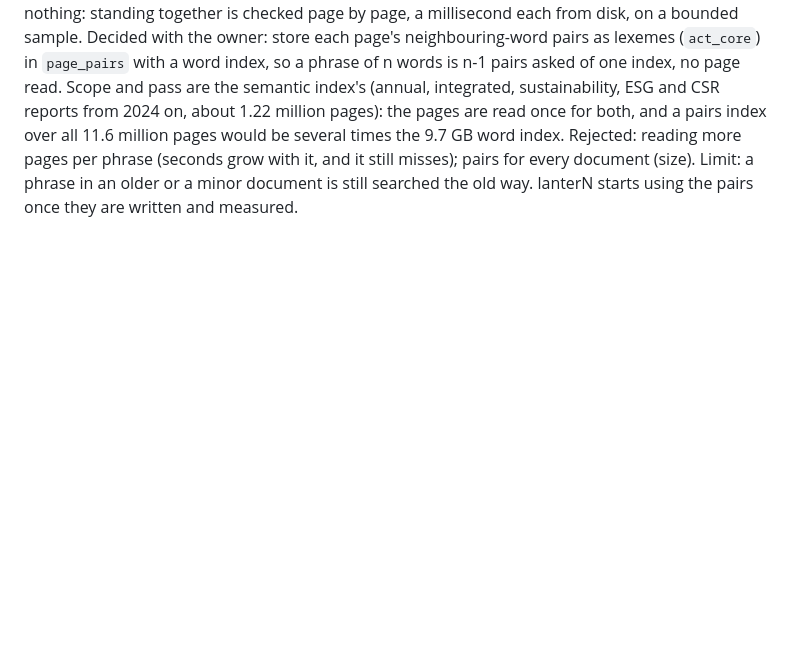
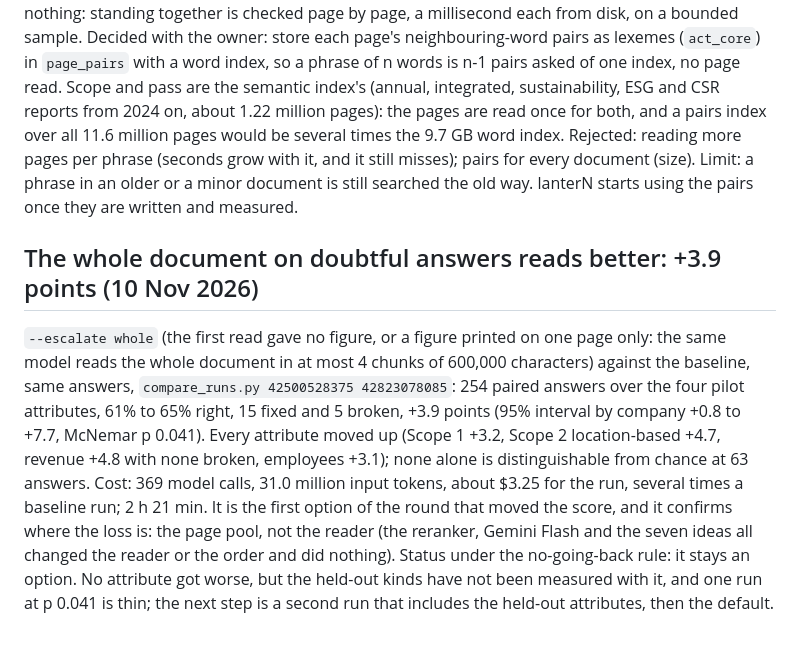
Before and after one commit to led2192/wba-link-monitor, a Markdown page: docs/decisions.md, the part around the change. Drawn GitHub-style; blank space fills up the shorter version.

Commit message:
Record the measurement of the whole document on doubtful answers (#375) (#375)
Claude-Session: https://claude.ai/code/session_01FtoGaTiEddbS5DwvCG511y

Co-authored-by: Claude <noreply@anthropic.com>

```diff
--- a/docs/decisions.md
+++ b/docs/decisions.md
@@ -552,3 +552,7 @@ Known limit, accepted for now: whether words stand together is not in the index;
 
 ## Exact phrases get an index of word pairs, built with the semantic index (10 Nov 2026)
 After the pool redesign a quoted phrase of two very common words alone ("ACT Core") could find nothing: standing together is checked page by page, a millisecond each from disk, on a bounded sample. Decided with the owner: store each page's neighbouring-word pairs as lexemes (`act_core`) in `page_pairs` with a word index, so a phrase of n words is n-1 pairs asked of one index, no page read. Scope and pass are the semantic index's (annual, integrated, sustainability, ESG and CSR reports from 2024 on, about 1.22 million pages): the pages are read once for both, and a pairs index over all 11.6 million pages would be several times the 9.7 GB word index. Rejected: reading more pages per phrase (seconds grow with it, and it still misses); pairs for every document (size). Limit: a phrase in an older or a minor document is still searched the old way. lanterN starts using the pairs once they are written and measured.
+
+## The whole document on doubtful answers reads better: +3.9 points (10 Nov 2026)
+`--escalate whole` (the first read gave no figure, or a figure printed on one page only: the same model reads the whole document in at most 4 chunks of 600,000 characters) against the baseline, same answers, `compare_runs.py 42500528375 42823078085`: 254 paired answers over the four pilot attributes, 61% to 65% right, 15 fixed and 5 broken, +3.9 points (95% interval by company +0.8 to +7.7, McNemar p 0.041). Every attribute moved up (Scope 1 +3.2, Scope 2 location-based +4.7, revenue +4.8 with none broken, employees +3.1); none alone is distinguishable from chance at 63 answers. Cost: 369 model calls, 31.0 million input tokens, about $3.25 for the run, several times a baseline run; 2 h 21 min.
+It is the first option of the round that moved the score, and it confirms where the loss is: the page pool, not the reader (the reranker, Gemini Flash and the seven ideas all changed the reader or the order and did nothing). Status under the no-going-back rule: it stays an option. No attribute got worse, but the held-out kinds have not been measured with it, and one run at p 0.041 is thin; the next step is a second run that includes the held-out attributes, then the default.
```
Also changed, not shown: docs/CHANGELOG.md (+1 -0 lines).
